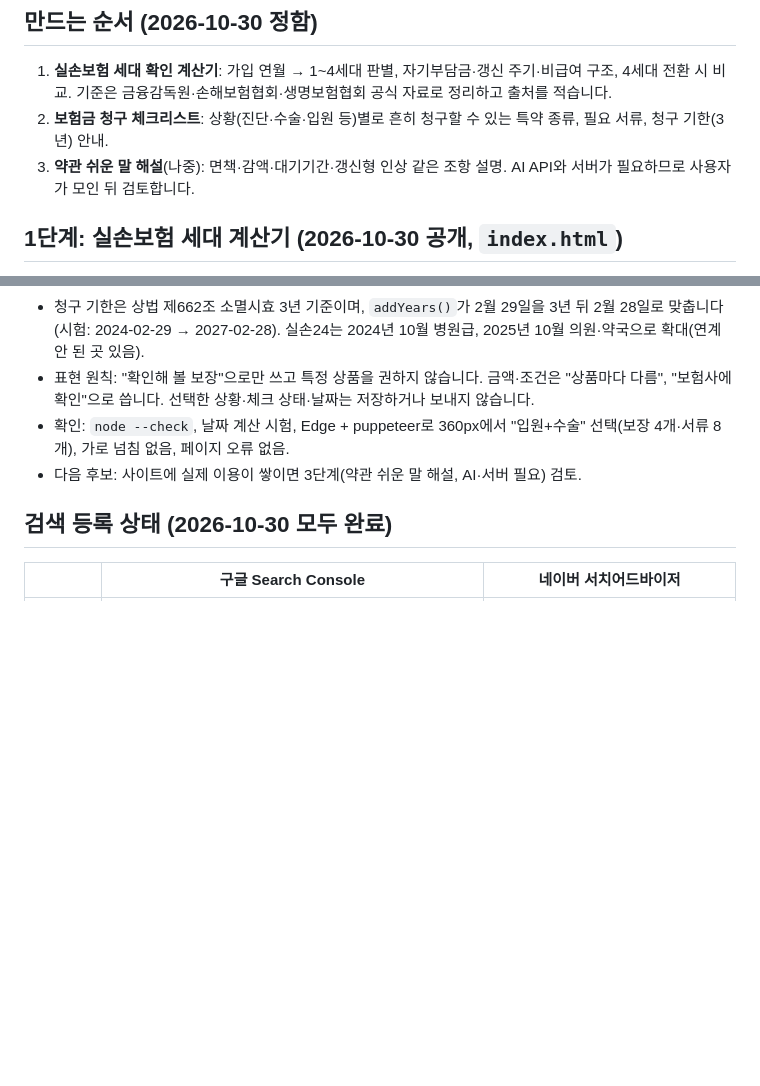
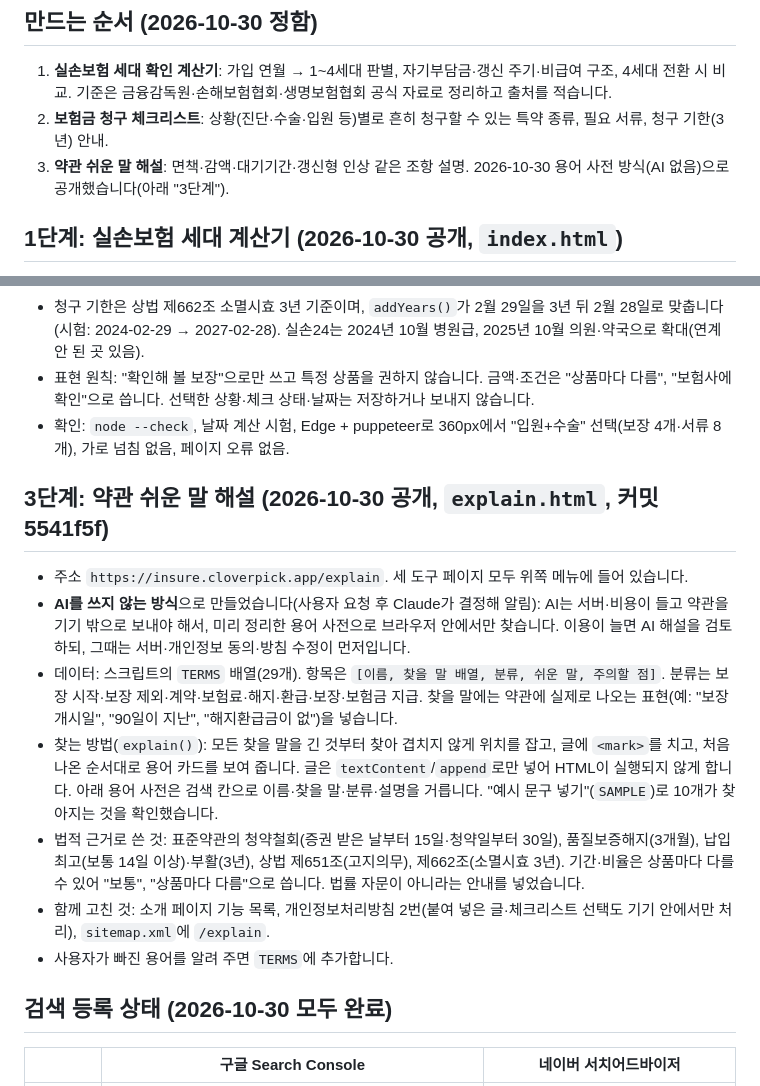
Before and after one commit to koochungkyung-ui/insure-lens, a Markdown page: CLAUDE.md, 2 parts joined by grey strips. Drawn GitHub-style; blank space fills up the shorter version.

Commit message:
CLAUDE.md: 약관 쉬운 말 해설(용어 사전 방식) 정리
Co-Authored-By: Claude Opus 5.5 <noreply@anthropic.com>

```diff
--- a/CLAUDE.md
+++ b/CLAUDE.md
@@ -13,7 +13,7 @@
 
 1. **실손보험 세대 확인 계산기**: 가입 연월 → 1~4세대 판별, 자기부담금·갱신 주기·비급여 구조, 4세대 전환 시 비교. 기준은 금융감독원·손해보험협회·생명보험협회 공식 자료로 정리하고 출처를 적습니다.
 2. **보험금 청구 체크리스트**: 상황(진단·수술·입원 등)별로 흔히 청구할 수 있는 특약 종류, 필요 서류, 청구 기한(3년) 안내.
-3. **약관 쉬운 말 해설**(나중): 면책·감액·대기기간·갱신형 인상 같은 조항 설명. AI API와 서버가 필요하므로 사용자가 모인 뒤 검토합니다.
+3. **약관 쉬운 말 해설**: 면책·감액·대기기간·갱신형 인상 같은 조항 설명. 2026-10-30 용어 사전 방식(AI 없음)으로 공개했습니다(아래 "3단계").
 
 ## 1단계: 실손보험 세대 계산기 (2026-10-30 공개, `index.html`)
 
@@ -49,7 +49,16 @@
 - 청구 기한은 상법 제662조 소멸시효 3년 기준이며, `addYears()`가 2월 29일을 3년 뒤 2월 28일로 맞춥니다(시험: 2024-02-29 → 2027-02-28). 실손24는 2024년 10월 병원급, 2025년 10월 의원·약국으로 확대(연계 안 된 곳 있음).
 - 표현 원칙: "확인해 볼 보장"으로만 쓰고 특정 상품을 권하지 않습니다. 금액·조건은 "상품마다 다름", "보험사에 확인"으로 씁니다. 선택한 상황·체크 상태·날짜는 저장하거나 보내지 않습니다.
 - 확인: `node --check`, 날짜 계산 시험, Edge + puppeteer로 360px에서 "입원+수술" 선택(보장 4개·서류 8개), 가로 넘침 없음, 페이지 오류 없음.
-- 다음 후보: 사이트에 실제 이용이 쌓이면 3단계(약관 쉬운 말 해설, AI·서버 필요) 검토.
+
+## 3단계: 약관 쉬운 말 해설 (2026-10-30 공개, `explain.html`, 커밋 5541f5f)
+
+- 주소 `https://insure.cloverpick.app/explain`. 세 도구 페이지 모두 위쪽 메뉴에 들어 있습니다.
+- **AI를 쓰지 않는 방식**으로 만들었습니다(사용자 요청 후 Claude가 결정해 알림): AI는 서버·비용이 들고 약관을 기기 밖으로 보내야 해서, 미리 정리한 용어 사전으로 브라우저 안에서만 찾습니다. 이용이 늘면 AI 해설을 검토하되, 그때는 서버·개인정보 동의·방침 수정이 먼저입니다.
+- 데이터: 스크립트의 `TERMS` 배열(29개). 항목은 `[이름, 찾을 말 배열, 분류, 쉬운 말, 주의할 점]`. 분류는 보장 시작·보장 제외·계약·보험료·해지·환급·보장·보험금 지급. 찾을 말에는 약관에 실제로 나오는 표현(예: "보장개시일", "90일이 지난", "해지환급금이 없")을 넣습니다.
+- 찾는 방법(`explain()`): 모든 찾을 말을 긴 것부터 찾아 겹치지 않게 위치를 잡고, 글에 `<mark>`를 치고, 처음 나온 순서대로 용어 카드를 보여 줍니다. 글은 `textContent`/`append`로만 넣어 HTML이 실행되지 않게 합니다. 아래 용어 사전은 검색 칸으로 이름·찾을 말·분류·설명을 거릅니다. "예시 문구 넣기"(`SAMPLE`)로 10개가 찾아지는 것을 확인했습니다.
+- 법적 근거로 쓴 것: 표준약관의 청약철회(증권 받은 날부터 15일·청약일부터 30일), 품질보증해지(3개월), 납입최고(보통 14일 이상)·부활(3년), 상법 제651조(고지의무), 제662조(소멸시효 3년). 기간·비율은 상품마다 다를 수 있어 "보통", "상품마다 다름"으로 씁니다. 법률 자문이 아니라는 안내를 넣었습니다.
+- 함께 고친 것: 소개 페이지 기능 목록, 개인정보처리방침 2번(붙여 넣은 글·체크리스트 선택도 기기 안에서만 처리), `sitemap.xml`에 `/explain`.
+- 사용자가 빠진 용어를 알려 주면 `TERMS`에 추가합니다.
 
 ## 검색 등록 상태 (2026-10-30 모두 완료)
 
```
